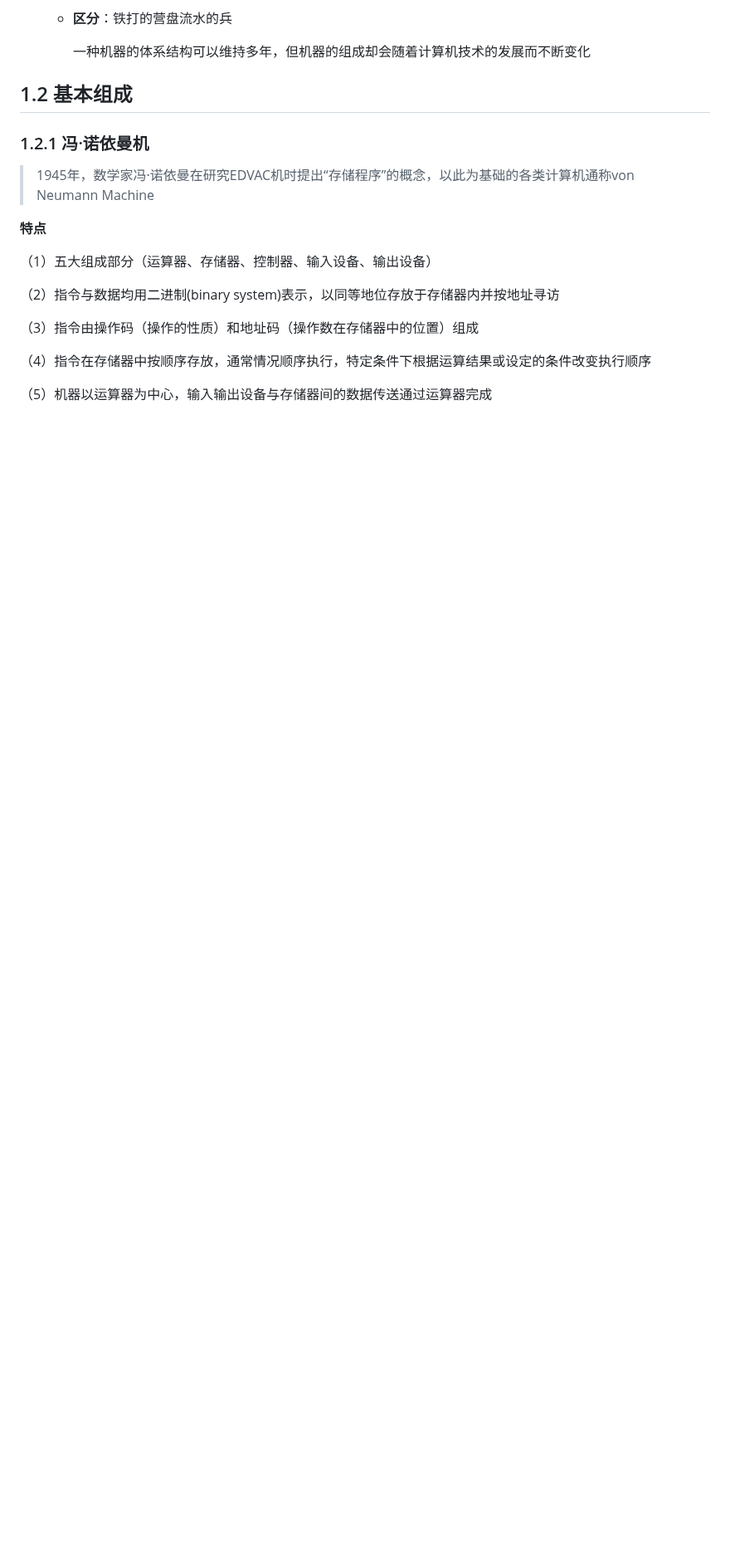
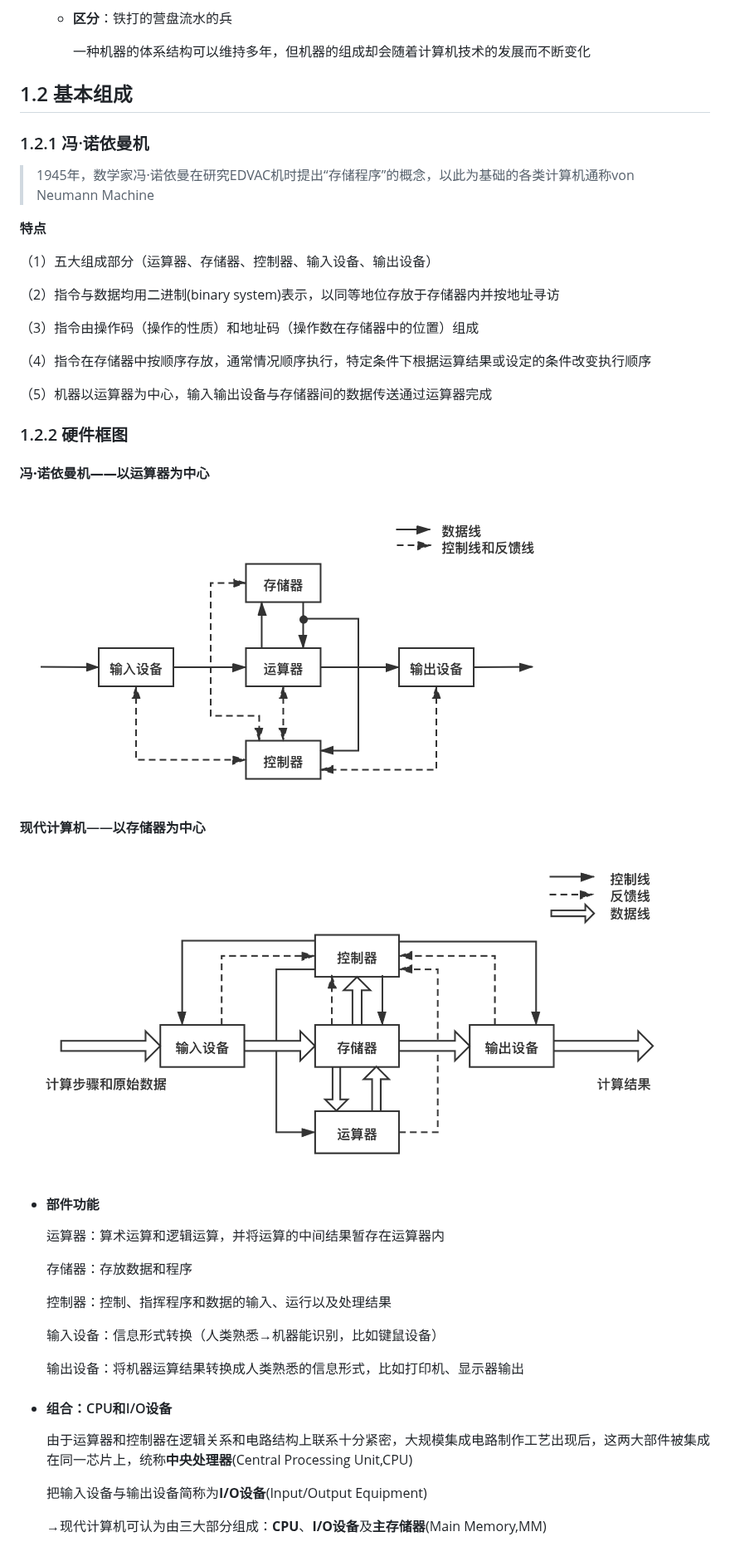
Before and after one commit to WYang2018fly/me, a Markdown page: PrinciplesOfComputerComposition/1.Overview.md, the part around the change. Shown at 83% size. Drawn GitHub-style; pictures changed too: PrinciplesOfComputerComposition/images/ModernComputer.png (added), PrinciplesOfComputerComposition/images/VonNeumannMachine.png (added); blank space fills up the shorter version.

Commit message:
update overview

```diff
--- a/PrinciplesOfComputerComposition/1.Overview.md
+++ b/PrinciplesOfComputerComposition/1.Overview.md
@@ -231,3 +231,35 @@
 （4）指令在存储器中按顺序存放，通常情况顺序执行，特定条件下根据运算结果或设定的条件改变执行顺序
 
 （5）机器以运算器为中心，输入输出设备与存储器间的数据传送通过运算器完成
+
+### 1.2.2 硬件框图
+
+#### **冯·诺依曼机——以运算器为中心**
+
+![VonNeumannMachine](https://github.com/WYang2018fly/me/blob/master/PrinciplesOfComputerComposition/images/VonNeumannMachine.png)
+
+#### 现代计算机——以存储器为中心
+
+![ModernComputer](https://github.com/WYang2018fly/me/blob/master/PrinciplesOfComputerComposition/images/ModernComputer.png)
+
+- #### **部件功能**
+
+  运算器：算术运算和逻辑运算，并将运算的中间结果暂存在运算器内
+
+  存储器：存放数据和程序
+
+  控制器：控制、指挥程序和数据的输入、运行以及处理结果
+
+  输入设备：信息形式转换（人类熟悉→机器能识别，比如键鼠设备）
+
+  输出设备：将机器运算结果转换成人类熟悉的信息形式，比如打印机、显示器输出
+
+
+
+- #### 组合：CPU和I/O设备
+
+  由于运算器和控制器在逻辑关系和电路结构上联系十分紧密，大规模集成电路制作工艺出现后，这两大部件被集成在同一芯片上，统称**中央处理器**(Central Processing Unit,CPU)
+
+  把输入设备与输出设备简称为**I/O设备**(Input/Output Equipment)
+
+  →现代计算机可认为由三大部分组成：**CPU**、**I/O设备**及**主存储器**(Main Memory,MM)
```
